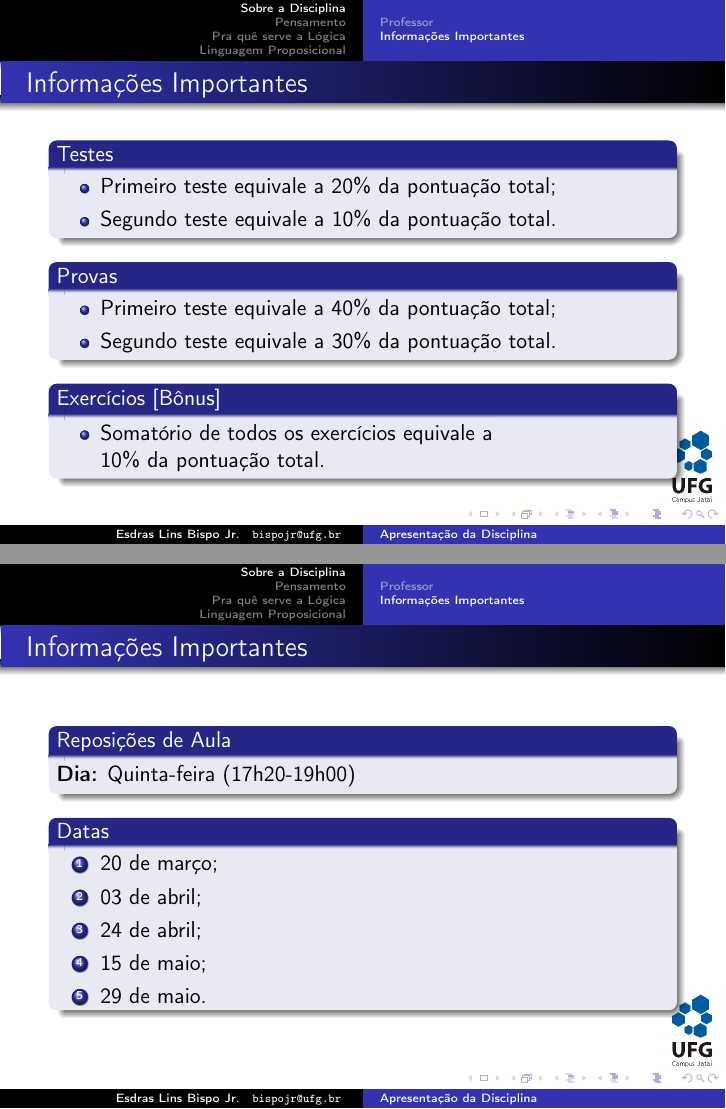
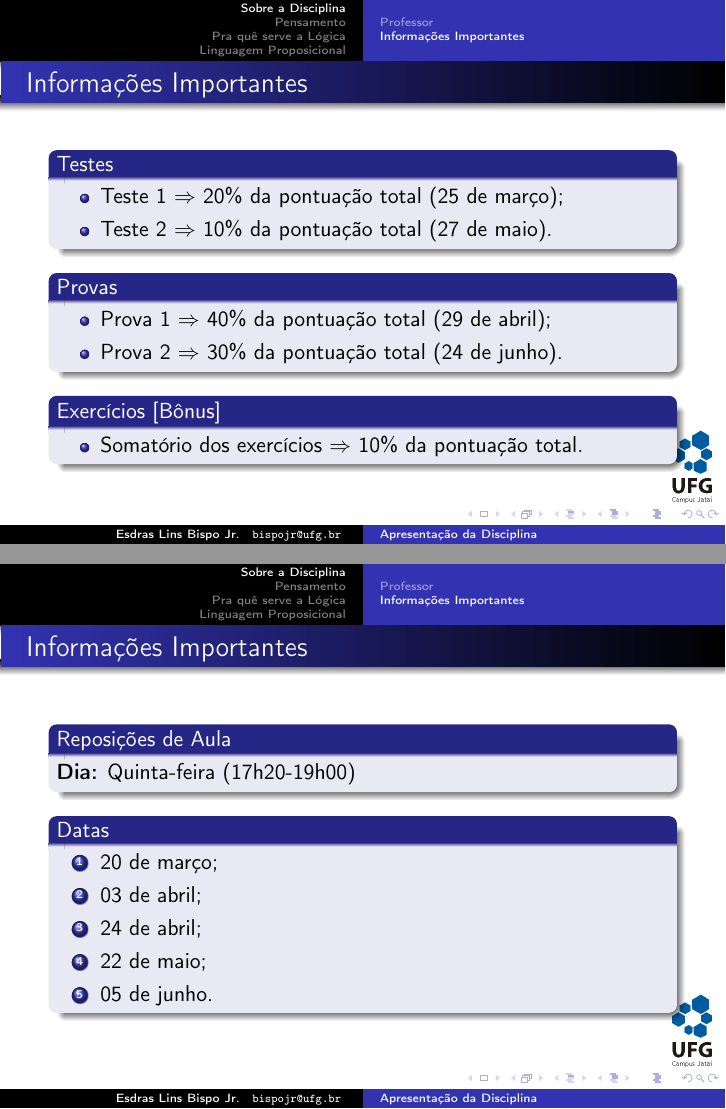
Before and after one commit to FreeUFG/logica, LaTeX slides (2014.1/aulas/01/apresentacao.tex): pages 8 and 10 of 45, joined at a grey line. Compiled offline with pdfLaTeX; the source files are stored in an older character set and shown here as Unicode.

Commit message:
Marcadas datas de teste e provas

```diff
--- a/2014.1/aulas/01/apresentacao.tex
+++ b/2014.1/aulas/01/apresentacao.tex
@@ -142,19 +142,19 @@
 	\begin{frame}{Informações Importantes}
 		\begin{block}{Testes}
 			\begin{itemize}
-				\item Primeiro teste equivale a 20\% da pontuação total;
-				\item Segundo teste equivale a 10\% da pontuação total.
+				\item Teste 1 $\Rightarrow$ 20\% da pontuação total (25 de março);
+				\item Teste 2 $\Rightarrow$ 10\% da pontuação total (27 de maio).
 			\end{itemize}
 		\end{block}
 		\begin{block}{Provas}
 			\begin{itemize}
-				\item Primeiro teste equivale a 40\% da pontuação total;
-				\item Segundo teste equivale a 30\% da pontuação total.
+				\item Prova 1 $\Rightarrow$ 40\% da pontuação total (29 de abril);
+				\item Prova 2 $\Rightarrow$ 30\% da pontuação total (24 de junho).
 			\end{itemize}
 		\end{block}
 		\begin{block}{Exercícios [Bônus]}
 			\begin{itemize}
-				\item Somatório de todos os exercícios equivale a \\10\% da pontuação total.
+				\item Somatório dos exercícios $\Rightarrow$ 10\% da pontuação total.
 			\end{itemize}
 		\end{block}
 	\end{frame}
@@ -178,8 +178,8 @@
 				\item 20 de março;
 				\item 03 de abril;
 				\item 24 de abril;
-				\item 15 de maio;
-				\item 29 de maio.
+				\item 22 de maio;
+				\item 05 de junho.
 			\end{enumerate}
 		\end{block}
 	\end{frame}
```
Also changed, not shown: 2014.1/aulas/01/apresentacao.pdf.
